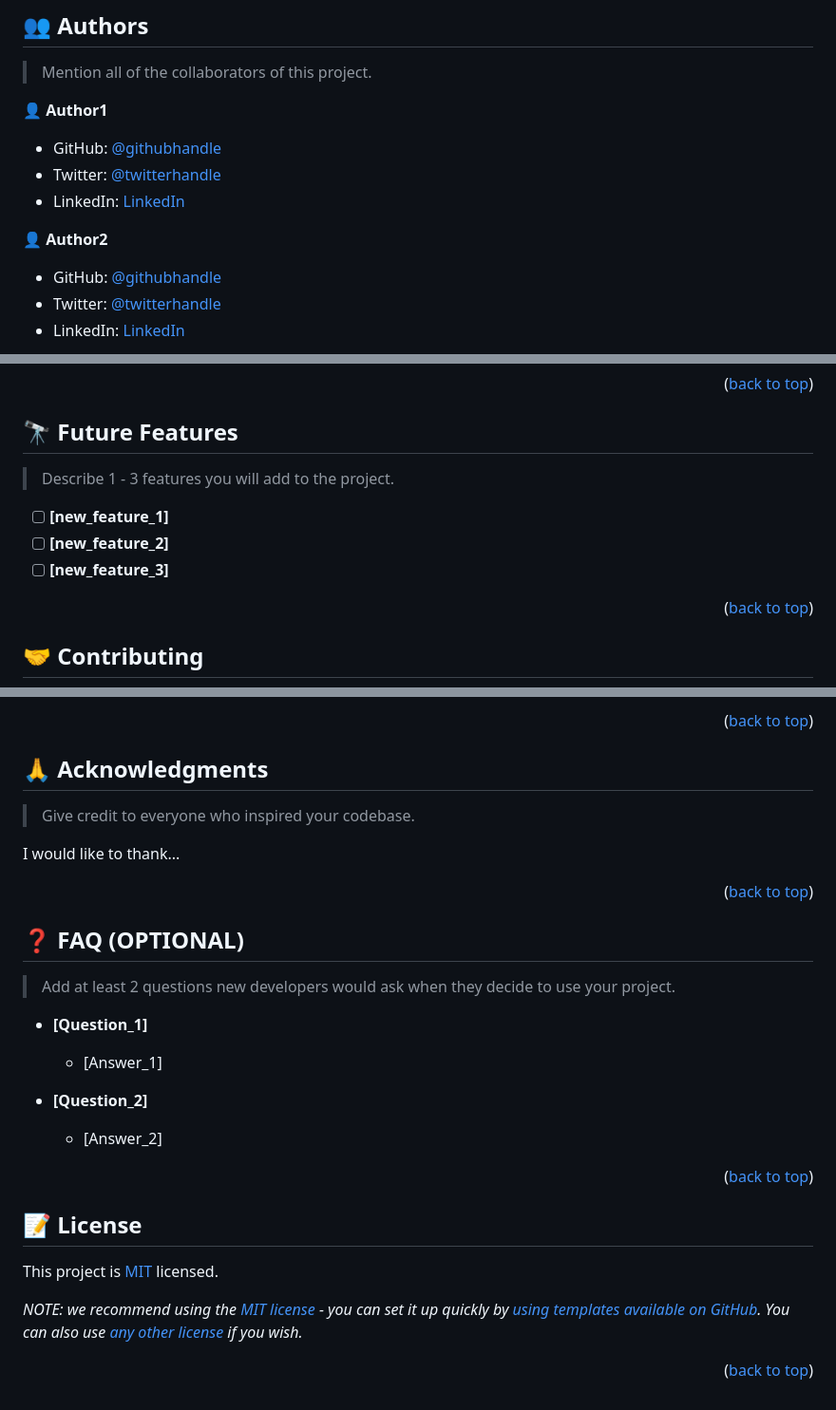
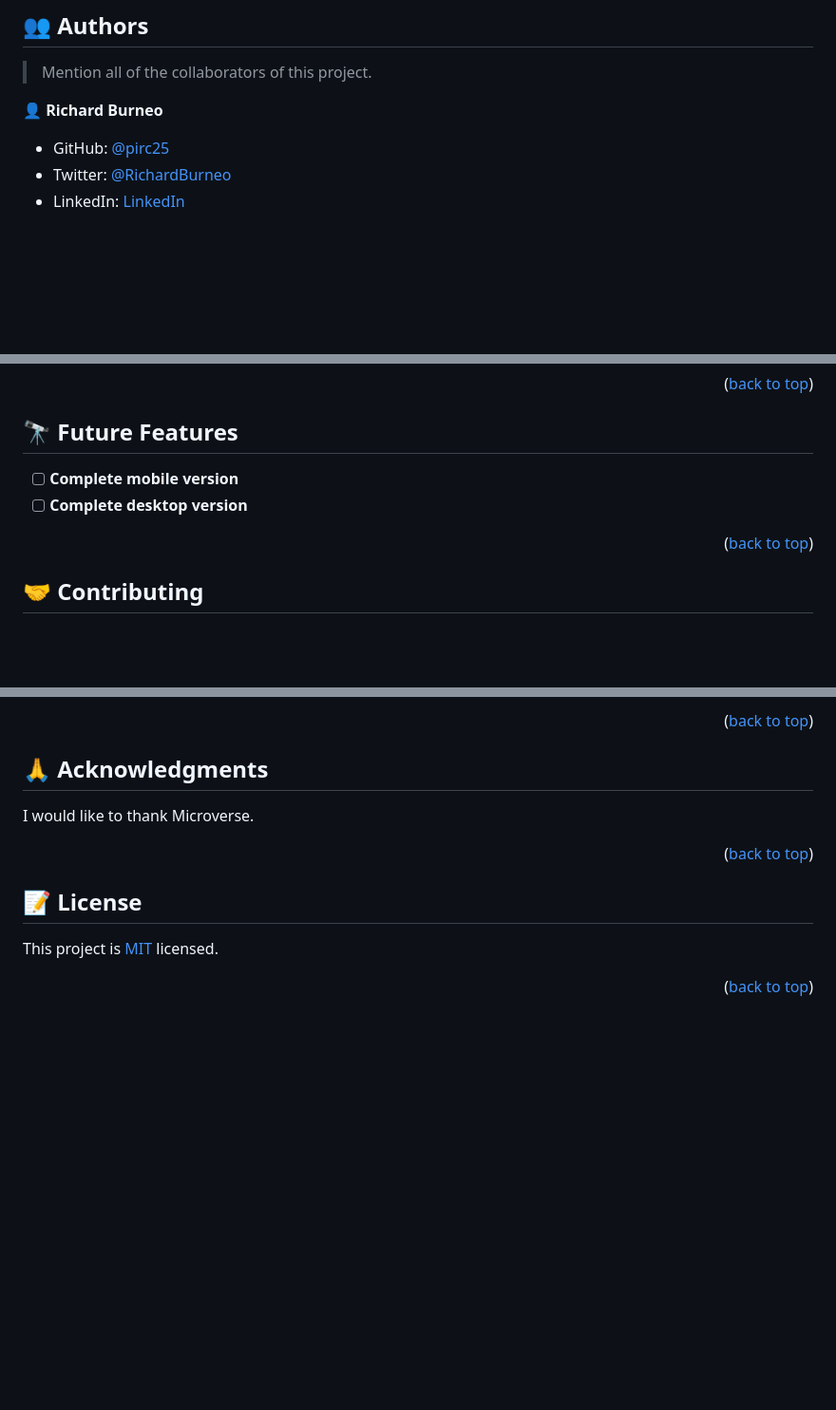
Before and after one commit to pirc25/Portafolio, a Markdown page: README.md, 3 parts joined by grey strips. Shown at 95% size. Drawn GitHub-style; blank space fills up the shorter version.

```diff
--- a/README.md
+++ b/README.md
@@ -205,17 +123,11 @@ Example:
 
 > Mention all of the collaborators of this project.
 
-👤 **Author1**
+👤 **Richard Burneo**
 
-- GitHub: [@githubhandle](https://github.com/githubhandle)
-- Twitter: [@twitterhandle](https://twitter.com/twitterhandle)
-- LinkedIn: [LinkedIn](https://linkedin.com/in/linkedinhandle)
-
-👤 **Author2**
-
-- GitHub: [@githubhandle](https://github.com/githubhandle)
-- Twitter: [@twitterhandle](https://twitter.com/twitterhandle)
-- LinkedIn: [LinkedIn](https://linkedin.com/in/linkedinhandle)
+- GitHub: [@pirc25](https://github.com/pirc25)
+- Twitter: [@RichardBurneo](https://twitter.com/RichardBurneo)
+- LinkedIn: [LinkedIn](https://www.linkedin.com/in/richard-burneo-aguilera-1277aa203/)
 
 <p align="right">(<a href="#readme-top">back to top</a>)</p>
 
@@ -224,10 +134,7 @@ Example:
 ## 🔭 Future Features <a name="future-features"></a>
 
-> Describe 1 - 3 features you will add to the project.
-
-- [ ] **[new_feature_1]**
-- [ ] **[new_feature_2]**
-- [ ] **[new_feature_3]**
+- [ ] **Complete mobile version**
+- [ ] **Complete desktop version**
 
 <p align="right">(<a href="#readme-top">back to top</a>)</p>
 
@@ -255,34 +157,14 @@ If you like this project...
 
 ## 🙏 Acknowledgments <a name="acknowledgements"></a>
 
-> Give credit to everyone who inspired your codebase.
 
-I would like to thank...
+I would like to thank Microverse.
 
 <p align="right">(<a href="#readme-top">back to top</a>)</p>
-
-<!-- FAQ (optional) -->
-
-## ❓ FAQ (OPTIONAL) <a name="faq"></a>
-
-> Add at least 2 questions new developers would ask when they decide to use your project.
-
-- **[Question_1]**
-
-  - [Answer_1]
-
-- **[Question_2]**
-
-  - [Answer_2]
-
-<p align="right">(<a href="#readme-top">back to top</a>)</p>
-
-<!-- LICENSE -->
 
 ## 📝 License <a name="license"></a>
 
 This project is [MIT](./LICENSE) licensed.
 
-_NOTE: we recommend using the [MIT license](https://choosealicense.com/licenses/mit/) - you can set it up quickly by [using templates available on GitHub](https://docs.github.com/en/communities/setting-up-your-project-for-healthy-contributions/adding-a-license-to-a-repository). You can also use [any other license](https://choosealicense.com/licenses/) if you wish._
 
 <p align="right">(<a href="#readme-top">back to top</a>)</p>
```
Also changed, not shown: other parts of README.md (+20 -109 lines).
